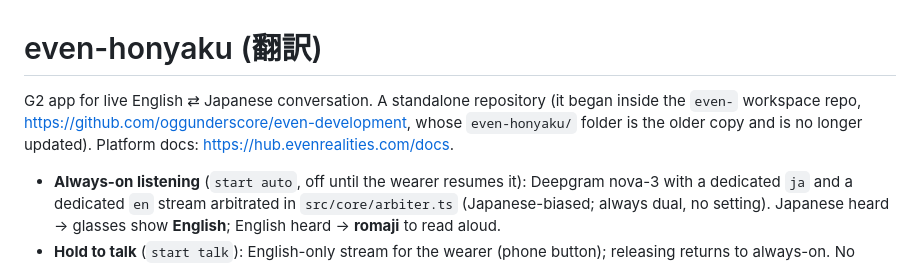
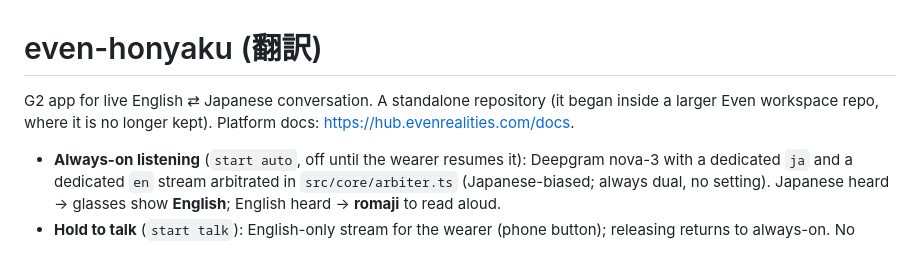
Before and after one commit to oggunderscore/even-honyaku, a Markdown page: CLAUDE.md, the part around the change. Rendered like a GitHub page.

Commit message:
Point the privacy contact and notes at this repository

```diff
--- a/CLAUDE.md
+++ b/CLAUDE.md
@@ -1,8 +1,7 @@
 # even-honyaku (翻訳)
 
-G2 app for live English ⇄ Japanese conversation. A standalone repository (it began inside the `even-` workspace repo,
-https://github.com/oggunderscore/even-development, whose `even-honyaku/` folder is the older copy and is no longer
-updated). Platform docs: https://hub.evenrealities.com/docs.
+G2 app for live English ⇄ Japanese conversation. A standalone repository (it began inside a larger Even workspace repo,
+where it is no longer kept). Platform docs: https://hub.evenrealities.com/docs.
 
 - **Always-on listening** (`start auto`, off until the wearer resumes it): Deepgram nova-3 with a dedicated `ja` and a dedicated `en` stream arbitrated in `src/core/arbiter.ts` (Japanese-biased; always dual, no setting). Japanese heard → glasses show **English**; English heard → **romaji** to read aloud.
 - **Hold to talk** (`start talk`): English-only stream for the wearer (phone button); releasing returns to always-on. No mode switch anywhere.
```
Also changed, not shown: PRIVACY.md (+1 -1 lines), STORE-LISTING.md (+1 -1 lines).
